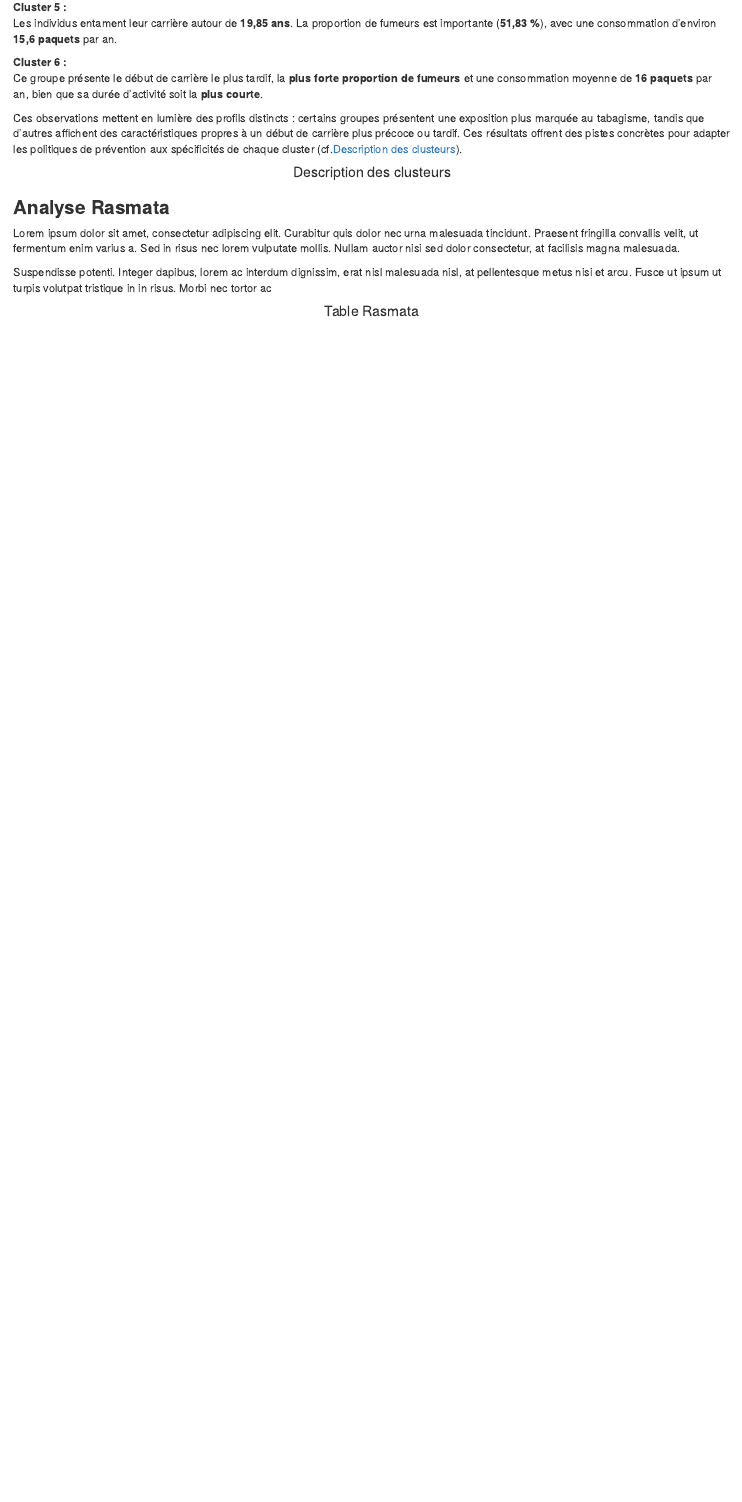
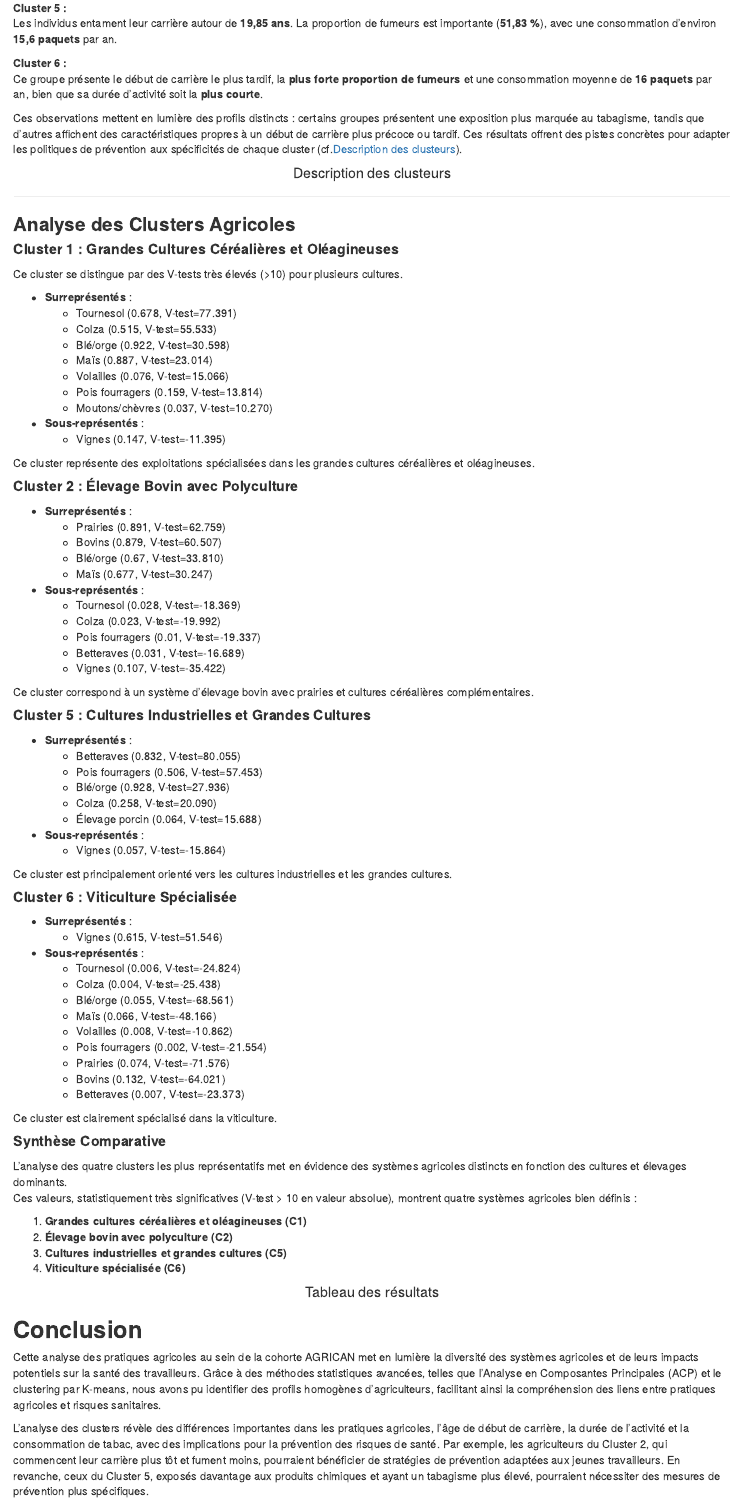
Before and after one commit to Gamon-11/reporting_multivarie, an R Markdown document (SAE/RStudio/Untitled.Rmd): the page in a window 1100 px wide, from 2810 px down before the commit and from 2980 px down after it, so that both start at the same text. Rendered offline with R 4.5, knitr and Pandoc, with nearby package versions; the code chunks are not run, so their results and figures are left out; drawn as R Markdown's standard HTML page in place of the format the file asks for.

Commit message:
Add files via upload
Final??

````diff
--- a/SAE/RStudio/Untitled.Rmd
+++ b/SAE/RStudio/Untitled.Rmd
@@ -580,21 +590,93 @@ tableau_synthese_html %>%
   kbl(escape = FALSE, align = "c") %>%
   kable_styling(full_width = FALSE, font_size = 14)
 ```
-### **Analyse Rasmata**
 
-Lorem ipsum dolor sit amet, consectetur adipiscing elit. Curabitur quis dolor nec urna malesuada tincidunt. Praesent fringilla convallis velit, ut fermentum enim varius a. Sed in risus nec lorem vulputate mollis. Nullam auctor nisi sed dolor consectetur, at facilisis magna malesuada.
+---
 
-Suspendisse potenti. Integer dapibus, lorem ac interdum dignissim, erat nisl malesuada nisl, at pellentesque metus nisi et arcu. Fusce ut ipsum ut turpis volutpat tristique in in risus. Morbi nec tortor ac
+### **Analyse des Clusters Agricoles**
+
+#### **Cluster 1 : Grandes Cultures Céréalières et Oléagineuses**
+
+Ce cluster se distingue par des V-tests très élevés (>10) pour plusieurs cultures.
+
+- **Surreprésentés** :
+  - Tournesol (0.678, V-test=77.391)
+  - Colza (0.515, V-test=55.533)
+  - Blé/orge (0.922, V-test=30.598)
+  - Maïs (0.887, V-test=23.014)
+  - Volailles (0.076, V-test=15.066)
+  - Pois fourragers (0.159, V-test=13.814)
+  - Moutons/chèvres (0.037, V-test=10.270)
+
+- **Sous-représentés** :
+  - Vignes (0.147, V-test=-11.395)
+
+Ce cluster représente des exploitations spécialisées dans les grandes cultures céréalières et oléagineuses.
+
+#### **Cluster 2 : Élevage Bovin avec Polyculture**
+
+- **Surreprésentés** :
+  - Prairies (0.891, V-test=62.759)
+  - Bovins (0.879, V-test=60.507)
+  - Blé/orge (0.67, V-test=33.810)
+  - Maïs (0.677, V-test=30.247)
+- **Sous-représentés** :
+  - Tournesol (0.028, V-test=-18.369)
+  - Colza (0.023, V-test=-19.992)
+  - Pois fourragers (0.01, V-test=-19.337)
+  - Betteraves (0.031, V-test=-16.689)
+  - Vignes (0.107, V-test=-35.422)
+
+Ce cluster correspond à un système d'élevage bovin avec prairies et cultures céréalières complémentaires.
+
+#### **Cluster 5 : Cultures Industrielles et Grandes Cultures**
+
+- **Surreprésentés** :
+  - Betteraves (0.832, V-test=80.055)
+  - Pois fourragers (0.506, V-test=57.453)
+  - Blé/orge (0.928, V-test=27.936)
+  - Colza (0.258, V-test=20.090)
+  - Élevage porcin (0.064, V-test=15.688)
+- **Sous-représentés** :
+  - Vignes (0.057, V-test=-15.864)
+
+Ce cluster est principalement orienté vers les cultures industrielles et les grandes cultures.
+
+#### **Cluster 6 : Viticulture Spécialisée**
+
+- **Surreprésentés** :
+  - Vignes (0.615, V-test=51.546)
+- **Sous-représentés** :
+  - Tournesol (0.006, V-test=-24.824)
+  - Colza (0.004, V-test=-25.438)
+  - Blé/orge (0.055, V-test=-68.561)
+  - Maïs (0.066, V-test=-48.166)
+  - Volailles (0.008, V-test=-10.862)
+  - Pois fourragers (0.002, V-test=-21.554)
+  - Prairies (0.074, V-test=-71.576)
+  - Bovins (0.132, V-test=-64.021)
+  - Betteraves (0.007, V-test=-23.373)
+
+Ce cluster est clairement spécialisé dans la viticulture.
+
+#### **Synthèse Comparative**
+
+L’analyse des quatre clusters les plus représentatifs met en évidence des systèmes agricoles distincts en fonction des cultures et élevages dominants.
+Ces valeurs, statistiquement très significatives (V-test > 10 en valeur absolue), montrent quatre systèmes agricoles bien définis :
+
+1. **Grandes cultures céréalières et oléagineuses (C1)**
+2. **Élevage bovin avec polyculture (C2)**
+3. **Cultures industrielles et grandes cultures (C5)**
+4. **Viticulture spécialisée (C6)**
 
 
 <div style="text-align: center;">
 
-#### Table Rasmata {#des-tbl_rasmata}
+#### Tableau des résultats
 
 </div>
 
 ```{r des-tbl_rasmata, results='asis', echo=FALSE, warning=FALSE}
-
 km_res_df <- data.frame(ID = names(km.res$cluster), cluster = km.res$cluster)
 
 merged_df <- merge(ratios, km_res_df, by.x = 0, by.y = "ID")
@@ -691,5 +773,10 @@ for (i in 1:length(moy_cols)) {
 # Table HTML
 kbl(formatted_df, escape = FALSE, align = "c") %>%
   kable_styling(full_width = FALSE, font_size = 14)
+```
 
-```
+## **Conclusion**
+
+Cette analyse des pratiques agricoles au sein de la cohorte AGRICAN met en lumière la diversité des systèmes agricoles et de leurs impacts potentiels sur la santé des travailleurs. Grâce à des méthodes statistiques avancées, telles que l’Analyse en Composantes Principales (ACP) et le clustering par K-means, nous avons pu identifier des profils homogènes d'agriculteurs, facilitant ainsi la compréhension des liens entre pratiques agricoles et risques sanitaires.
+
+L’analyse des clusters révèle des différences importantes dans les pratiques agricoles, l’âge de début de carrière, la durée de l’activité et la consommation de tabac, avec des implications pour la prévention des risques de santé. Par exemple, les agriculteurs du Cluster 2, qui commencent leur carrière plus tôt et fument moins, pourraient bénéficier de stratégies de prévention adaptées aux jeunes travailleurs. En revanche, ceux du Cluster 5, exposés davantage aux produits chimiques et ayant un tabagisme plus élevé, pourraient nécessiter des mesures de prévention plus spécifiques.
````
Also changed, not shown: SAE/RStudio/Untitled.Rmd (14 more changed lines).
